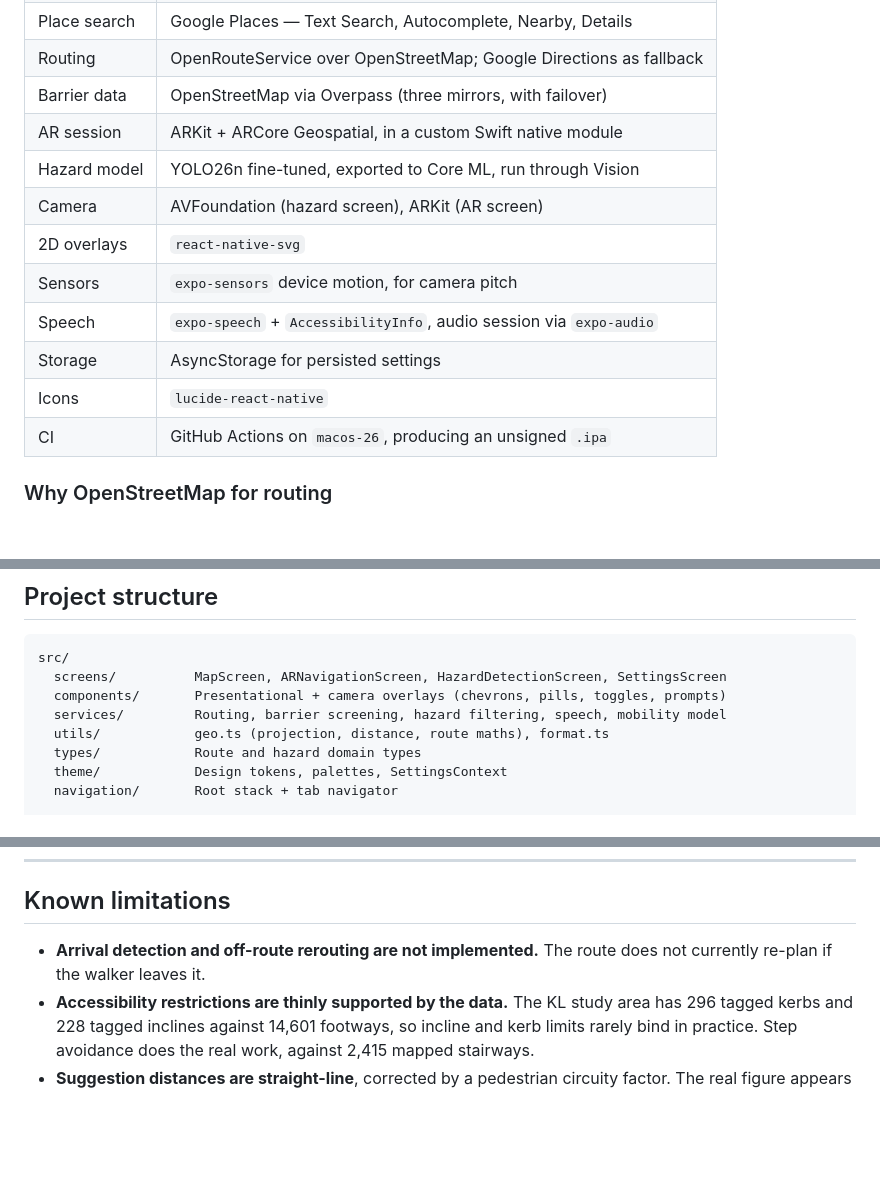
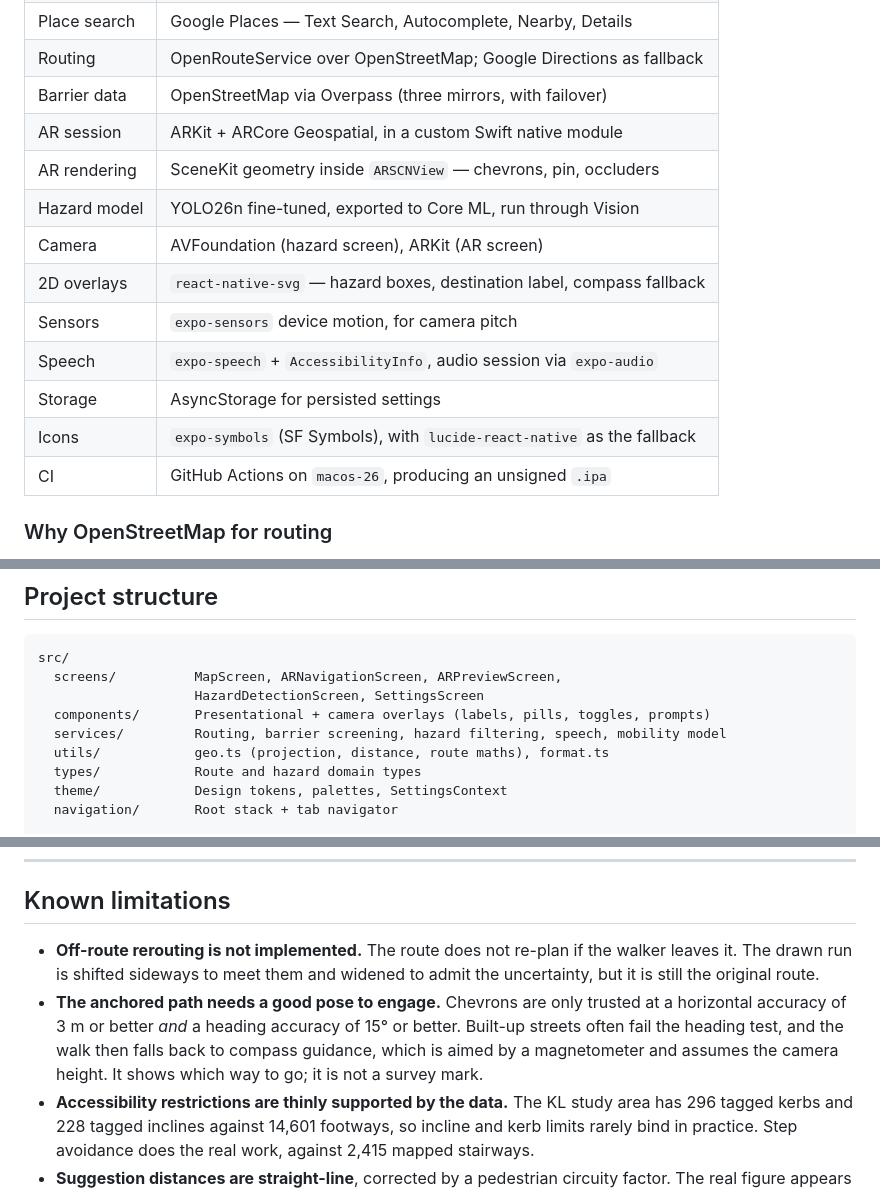
Before and after one commit to FelixYSW/Accessible-Navigation, a Markdown page: README.md, 3 parts joined by grey strips. Rendered like a GitHub page; blank space fills up the shorter version.

````diff
--- a/README.md
+++ b/README.md
@@ -82,13 +113,14 @@ Innovation, with Kuala Lumpur as the study area. iOS-first.
 | Routing | OpenRouteService over OpenStreetMap; Google Directions as fallback |
 | Barrier data | OpenStreetMap via Overpass (three mirrors, with failover) |
 | AR session | ARKit + ARCore Geospatial, in a custom Swift native module |
+| AR rendering | SceneKit geometry inside `ARSCNView` — chevrons, pin, occluders |
 | Hazard model | YOLO26n fine-tuned, exported to Core ML, run through Vision |
 | Camera | AVFoundation (hazard screen), ARKit (AR screen) |
-| 2D overlays | `react-native-svg` |
+| 2D overlays | `react-native-svg` — hazard boxes, destination label, compass fallback |
 | Sensors | `expo-sensors` device motion, for camera pitch |
 | Speech | `expo-speech` + `AccessibilityInfo`, audio session via `expo-audio` |
 | Storage | AsyncStorage for persisted settings |
-| Icons | `lucide-react-native` |
+| Icons | `expo-symbols` (SF Symbols), with `lucide-react-native` as the fallback |
 | CI | GitHub Actions on `macos-26`, producing an unsigned `.ipa` |
 
 ### Why OpenStreetMap for routing
@@ -111,8 +143,9 @@ than OSM's geocoder.
 
 ```
 src/
-  screens/          MapScreen, ARNavigationScreen, HazardDetectionScreen, SettingsScreen
-  components/       Presentational + camera overlays (chevrons, pills, toggles, prompts)
+  screens/          MapScreen, ARNavigationScreen, ARPreviewScreen,
+                    HazardDetectionScreen, SettingsScreen
+  components/       Presentational + camera overlays (labels, pills, toggles, prompts)
   services/         Routing, barrier screening, hazard filtering, speech, mobility model
   utils/            geo.ts (projection, distance, route maths), format.ts
   types/            Route and hazard domain types
@@ -254,8 +294,14 @@ actually label.
 
 ## Known limitations
 
-- **Arrival detection and off-route rerouting are not implemented.** The route
-  does not currently re-plan if the walker leaves it.
+- **Off-route rerouting is not implemented.** The route does not re-plan if the
+  walker leaves it. The drawn run is shifted sideways to meet them and widened
+  to admit the uncertainty, but it is still the original route.
+- **The anchored path needs a good pose to engage.** Chevrons are only trusted
+  at a horizontal accuracy of 3 m or better *and* a heading accuracy of 15° or
+  better. Built-up streets often fail the heading test, and the walk then falls
+  back to compass guidance, which is aimed by a magnetometer and assumes the
+  camera height. It shows which way to go; it is not a survey mark.
 - **Accessibility restrictions are thinly supported by the data.** The KL
   study area has 296 tagged kerbs and 228 tagged inclines against 14,601
   footways, so incline and kerb limits rarely bind in practice. Step avoidance
````
Also changed, not shown: other parts of README.md (+51 -13 lines).
